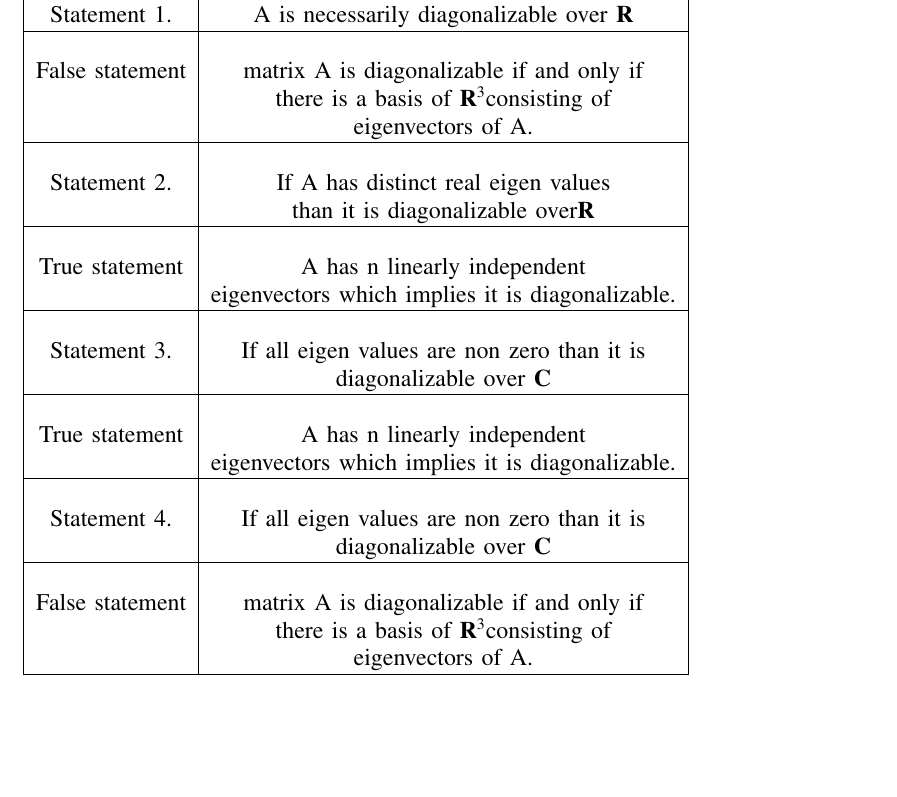
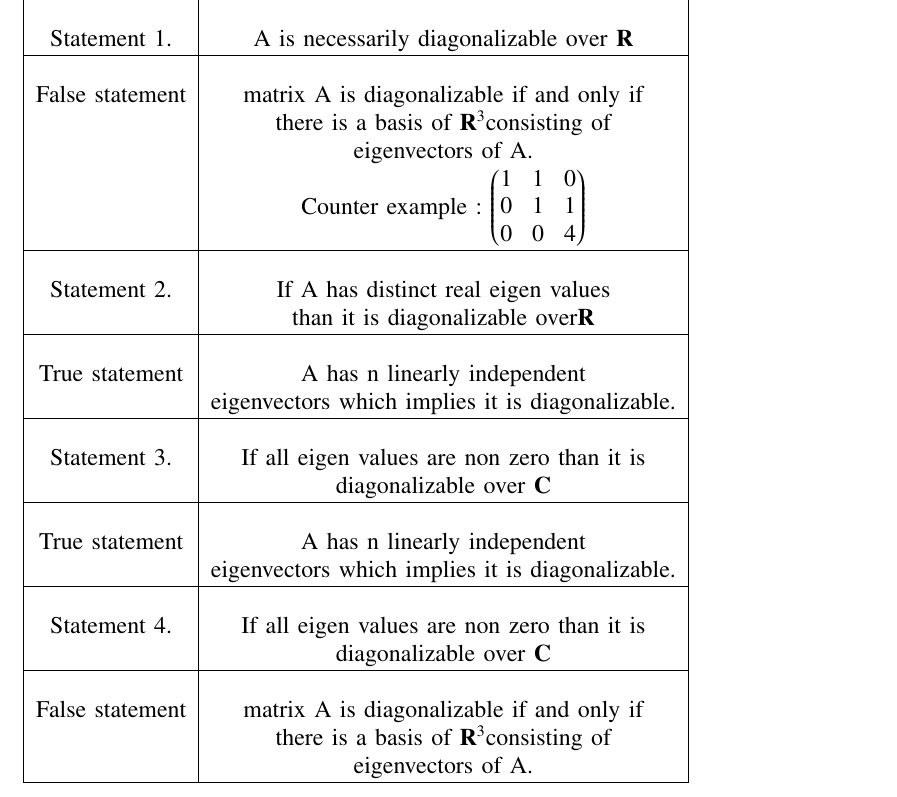
Before and after one commit to shivangi-975/EE5609-Matrix_Theory, a LaTeX problem sheet (Assignment_19/Assignment_19.tex): part of page 2 of 2, cut so that both start at the same text, the shorter picture padded with empty space. Compiled offline with pdfLaTeX.

Commit message:
Update Assignment_19.tex

```diff
--- a/Assignment_19/Assignment_19.tex
+++ b/Assignment_19/Assignment_19.tex
@@ -282,6 +282,10 @@ Statement 1. & A  is necessarily diagonalizable over $\vec{R}$\\
 & \\
 False statement& matrix A is diagonalizable if and only if\\ &there is a basis of $\vec{R}^3 $consisting of\\
 & eigenvectors of A.\\
+& Counter example : \myvec{
+1 &1 &0\\
+0&1&1\\
+0&0&4}\\
 \hline
 & \\
 Statement 2. & If A has distinct real  eigen values\\
```
